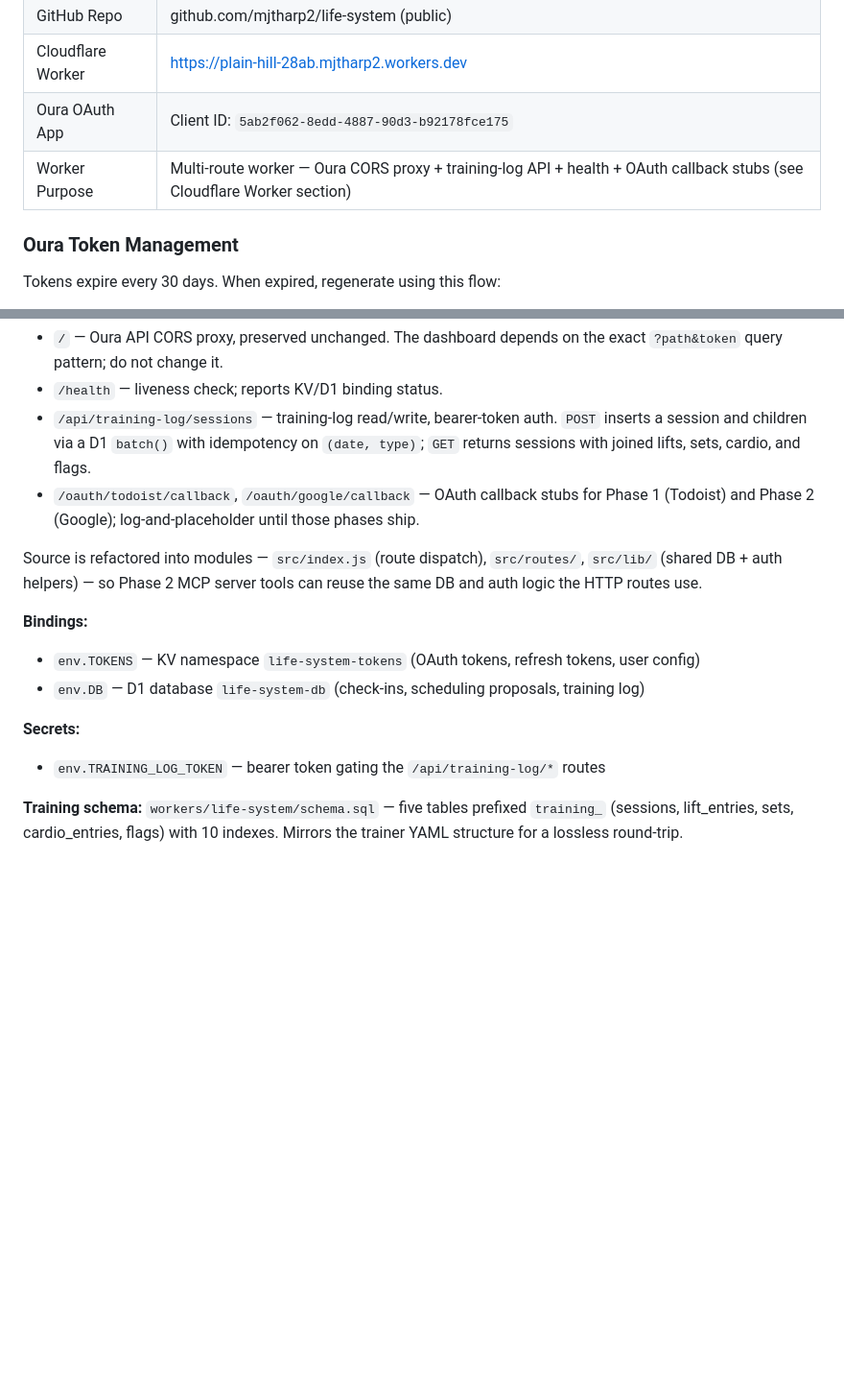
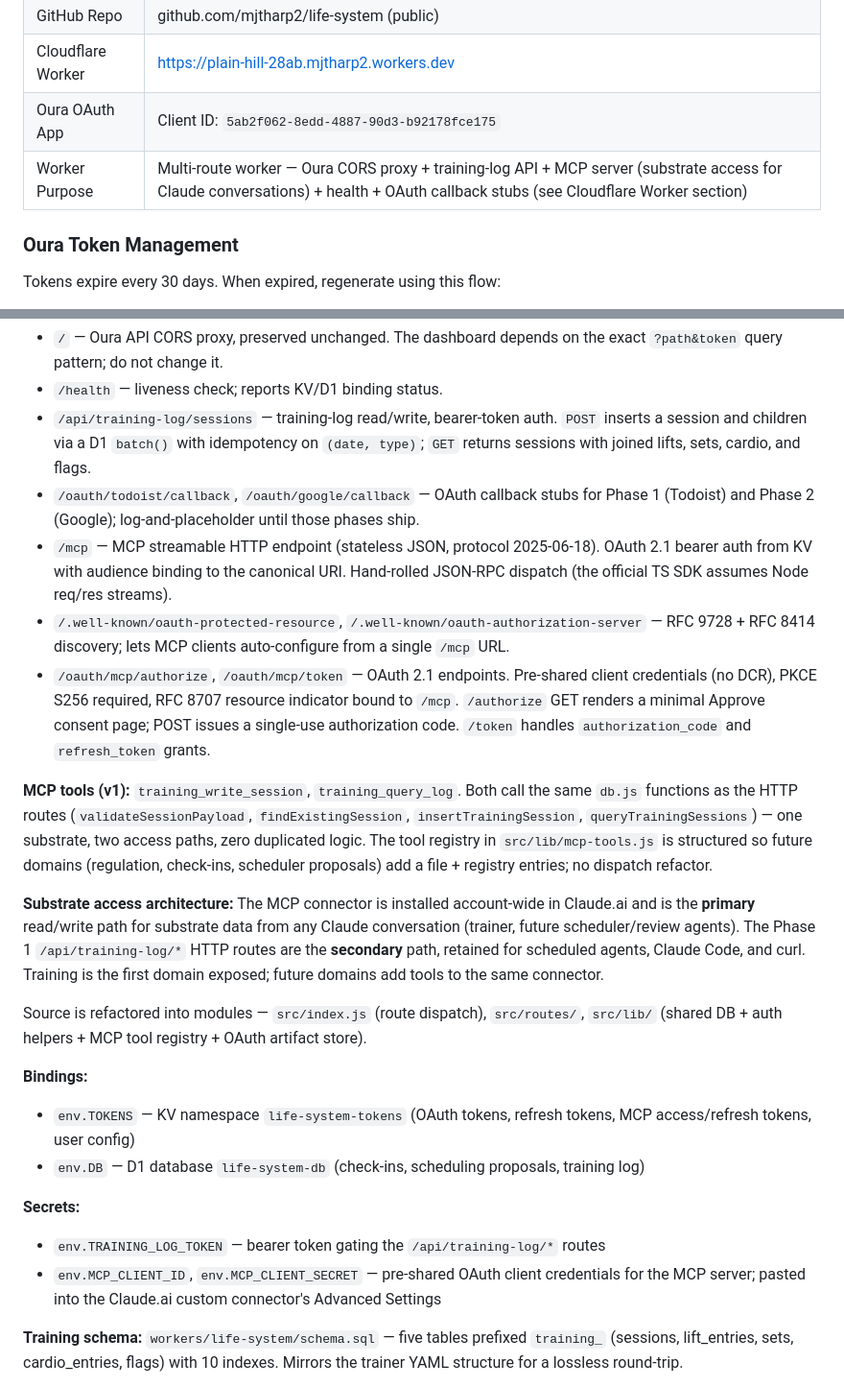
Before and after one commit to mjtharp2/life-system, a Markdown page: dashboard_state.md, 2 parts joined by grey strips. Shown at 96% size. Rendered like a GitHub page; blank space fills up the shorter version.

Commit message:
docs: document MCP server as primary substrate-access layer
Co-Authored-By: Claude Opus 4.7 (1M context) <noreply@anthropic.com>

```diff
--- a/dashboard_state.md
+++ b/dashboard_state.md
@@ -12,7 +12,7 @@
 | GitHub Repo | github.com/mjtharp2/life-system (public) |
 | Cloudflare Worker | https://plain-hill-28ab.mjtharp2.workers.dev |
 | Oura OAuth App | Client ID: `5ab2f062-8edd-4887-90d3-b92178fce175` |
-| Worker Purpose | Multi-route worker — Oura CORS proxy + training-log API + health + OAuth callback stubs (see Cloudflare Worker section) |
+| Worker Purpose | Multi-route worker — Oura CORS proxy + training-log API + MCP server (substrate access for Claude conversations) + health + OAuth callback stubs (see Cloudflare Worker section) |
 
 ### Oura Token Management
 
@@ -44,15 +44,23 @@ The worker now lives in the repo at `workers/life-system/` (Phase 0 moved it out
 - `/health` — liveness check; reports KV/D1 binding status.
 - `/api/training-log/sessions` — training-log read/write, bearer-token auth. `POST` inserts a session and children via a D1 `batch()` with idempotency on `(date, type)`; `GET` returns sessions with joined lifts, sets, cardio, and flags.
 - `/oauth/todoist/callback`, `/oauth/google/callback` — OAuth callback stubs for Phase 1 (Todoist) and Phase 2 (Google); log-and-placeholder until those phases ship.
+- `/mcp` — MCP streamable HTTP endpoint (stateless JSON, protocol 2025-06-18). OAuth 2.1 bearer auth from KV with audience binding to the canonical URI. Hand-rolled JSON-RPC dispatch (the official TS SDK assumes Node req/res streams).
+- `/.well-known/oauth-protected-resource`, `/.well-known/oauth-authorization-server` — RFC 9728 + RFC 8414 discovery; lets MCP clients auto-configure from a single `/mcp` URL.
+- `/oauth/mcp/authorize`, `/oauth/mcp/token` — OAuth 2.1 endpoints. Pre-shared client credentials (no DCR), PKCE S256 required, RFC 8707 resource indicator bound to `/mcp`. `/authorize` GET renders a minimal Approve consent page; POST issues a single-use authorization code. `/token` handles `authorization_code` and `refresh_token` grants.
 
-Source is refactored into modules — `src/index.js` (route dispatch), `src/routes/`, `src/lib/` (shared DB + auth helpers) — so Phase 2 MCP server tools can reuse the same DB and auth logic the HTTP routes use.
+**MCP tools (v1):** `training_write_session`, `training_query_log`. Both call the same `db.js` functions as the HTTP routes (`validateSessionPayload`, `findExistingSession`, `insertTrainingSession`, `queryTrainingSessions`) — one substrate, two access paths, zero duplicated logic. The tool registry in `src/lib/mcp-tools.js` is structured so future domains (regulation, check-ins, scheduler proposals) add a file + registry entries; no dispatch refactor.
+
+**Substrate access architecture:** The MCP connector is installed account-wide in Claude.ai and is the **primary** read/write path for substrate data from any Claude conversation (trainer, future scheduler/review agents). The Phase 1 `/api/training-log/*` HTTP routes are the **secondary** path, retained for scheduled agents, Claude Code, and curl. Training is the first domain exposed; future domains add tools to the same connector.
+
+Source is refactored into modules — `src/index.js` (route dispatch), `src/routes/`, `src/lib/` (shared DB + auth helpers + MCP tool registry + OAuth artifact store).
 
 **Bindings:**
-- `env.TOKENS` — KV namespace `life-system-tokens` (OAuth tokens, refresh tokens, user config)
+- `env.TOKENS` — KV namespace `life-system-tokens` (OAuth tokens, refresh tokens, MCP access/refresh tokens, user config)
 - `env.DB` — D1 database `life-system-db` (check-ins, scheduling proposals, training log)
 
 **Secrets:**
 - `env.TRAINING_LOG_TOKEN` — bearer token gating the `/api/training-log/*` routes
+- `env.MCP_CLIENT_ID`, `env.MCP_CLIENT_SECRET` — pre-shared OAuth client credentials for the MCP server; pasted into the Claude.ai custom connector's Advanced Settings
 
 **Training schema:** `workers/life-system/schema.sql` — five tables prefixed `training_` (sessions, lift_entries, sets, cardio_entries, flags) with 10 indexes. Mirrors the trainer YAML structure for a lossless round-trip.
 
```
Also changed, not shown: other parts of dashboard_state.md (+1 -1 lines), system_architecture.md (+3 -0 lines).
